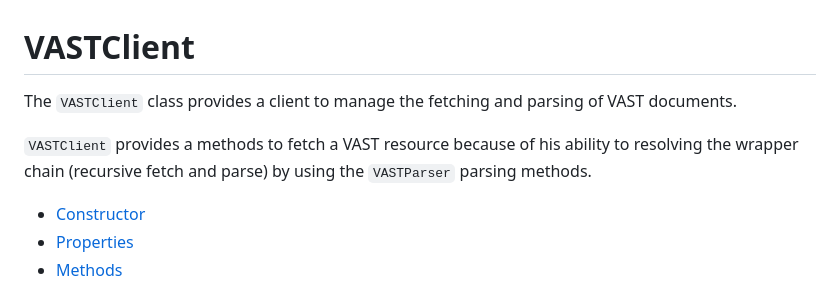
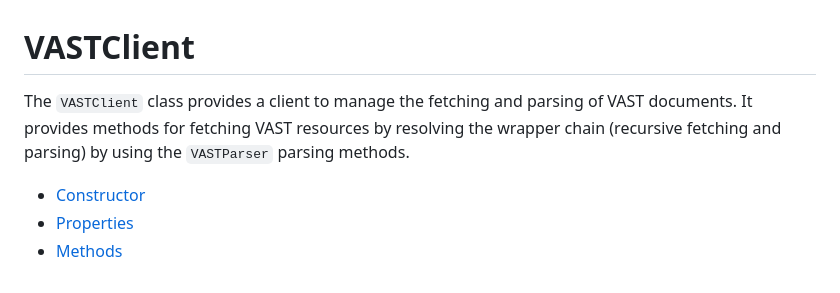
Before and after one commit to dailymotion/vast-client-js, a Markdown page: docs/api/vast-client.md, the part around the change. Drawn GitHub-style.

```diff
--- a/docs/api/vast-client.md
+++ b/docs/api/vast-client.md
@@ -1,8 +1,6 @@
 # VASTClient
 
-The `VASTClient` class provides a client to manage the fetching and parsing of VAST documents.
-
-`VASTClient` provides a methods to fetch a VAST resource because of his ability to resolving the wrapper chain (recursive fetch and parse) by using the `VASTParser` parsing methods.
+The `VASTClient` class provides a client to manage the fetching and parsing of VAST documents. It provides methods for fetching VAST resources by resolving the wrapper chain (recursive fetching and parsing) by using the `VASTParser` parsing methods.
 
 - [Constructor](#constructor)
 - [Properties](#properties)
```
Also changed, not shown: README.md (+4 -4 lines).
